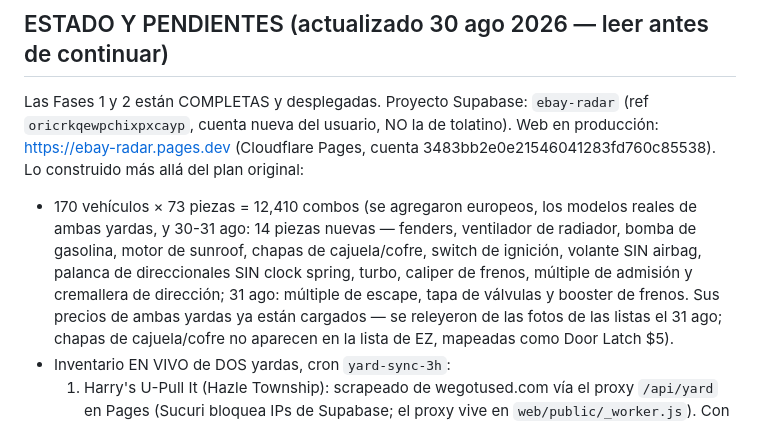
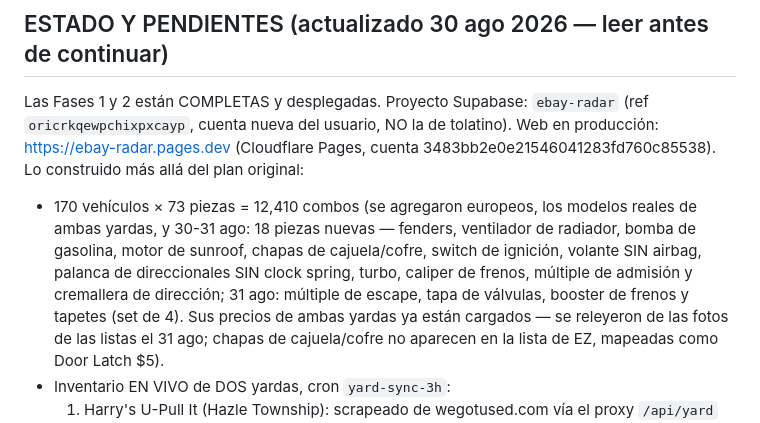
Before and after one commit to devpayxer/Merchant, a Markdown page: CLAUDE.md, the part around the change. Rendered like a GitHub page.

Commit message:
Corregir conteo de piezas nuevas en notas (18)
Co-Authored-By: Claude Fable 5 <noreply@anthropic.com>
Claude-Session: https://claude.ai/code/session_01H6qrCCLm5GzVqmFdsYmb8J

```diff
--- a/CLAUDE.md
+++ b/CLAUDE.md
@@ -68,10 +68,10 @@ Web en producción: https://ebay-radar.pages.dev (Cloudflare Pages, cuenta
 3483bb2e0e21546041283fd760c85538). Lo construido más allá del plan original:
 
 - 170 vehículos × 73 piezas = 12,410 combos (se agregaron europeos, los
-  modelos reales de ambas yardas, y 30-31 ago: 14 piezas nuevas — fenders,
+  modelos reales de ambas yardas, y 30-31 ago: 18 piezas nuevas — fenders,
   ventilador de radiador, bomba de gasolina, motor de sunroof, chapas de
   cajuela/cofre, switch de ignición, volante SIN airbag, palanca de
-  direccionales SIN clock spring, turbo, caliper de frenos, múltiple de admisión y cremallera de dirección; 31 ago: múltiple de escape, tapa de válvulas y booster de frenos. Sus precios de ambas yardas ya
+  direccionales SIN clock spring, turbo, caliper de frenos, múltiple de admisión y cremallera de dirección; 31 ago: múltiple de escape, tapa de válvulas, booster de frenos y tapetes (set de 4). Sus precios de ambas yardas ya
   están cargados — se releyeron de las fotos de las listas el 31 ago;
   chapas de cajuela/cofre no aparecen en la lista de EZ, mapeadas como
   Door Latch $5).
```
